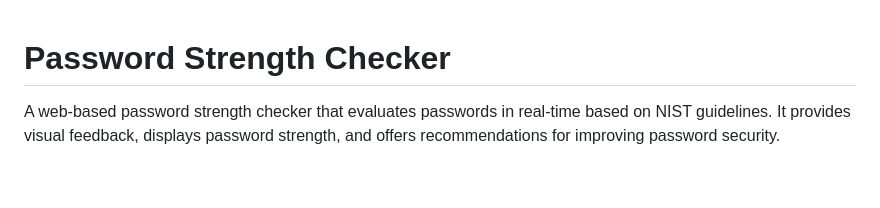
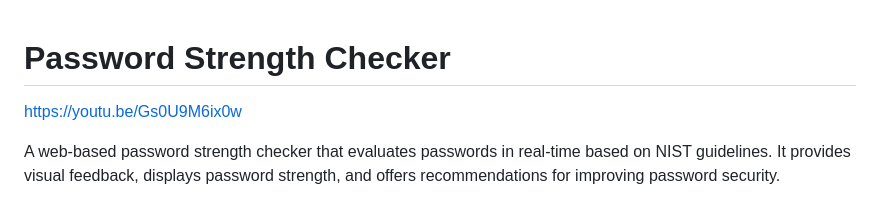
Before and after one commit to JustinRLew/Password-Strength-Checker, a Markdown page: README.md, the part around the change. Rendered like a GitHub page; blank space fills up the shorter version.

```diff
--- a/README.md
+++ b/README.md
@@ -1,4 +1,6 @@
 # Password Strength Checker
+
+https://youtu.be/Gs0U9M6ix0w
 
 A web-based password strength checker that evaluates passwords in real-time based on NIST guidelines. It provides visual feedback, displays password strength, and offers recommendations for improving password security.
 
```
